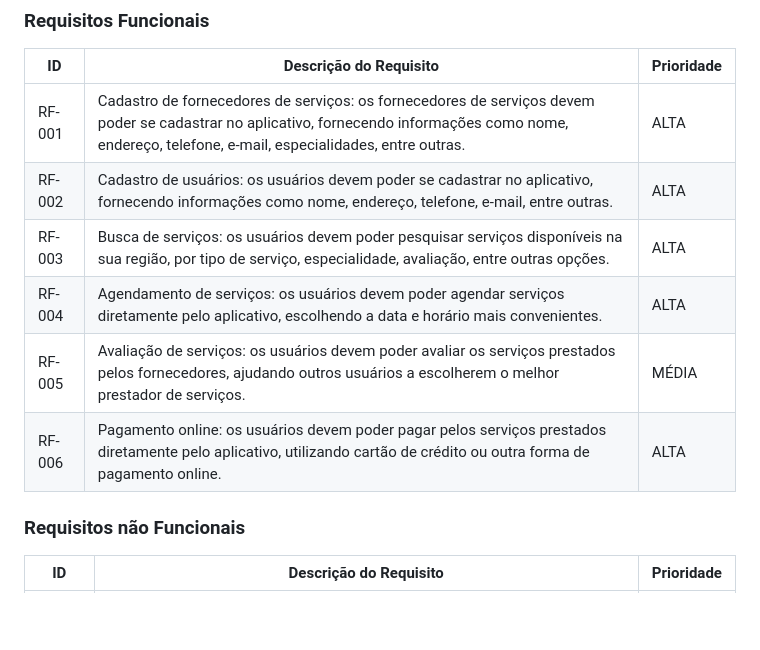
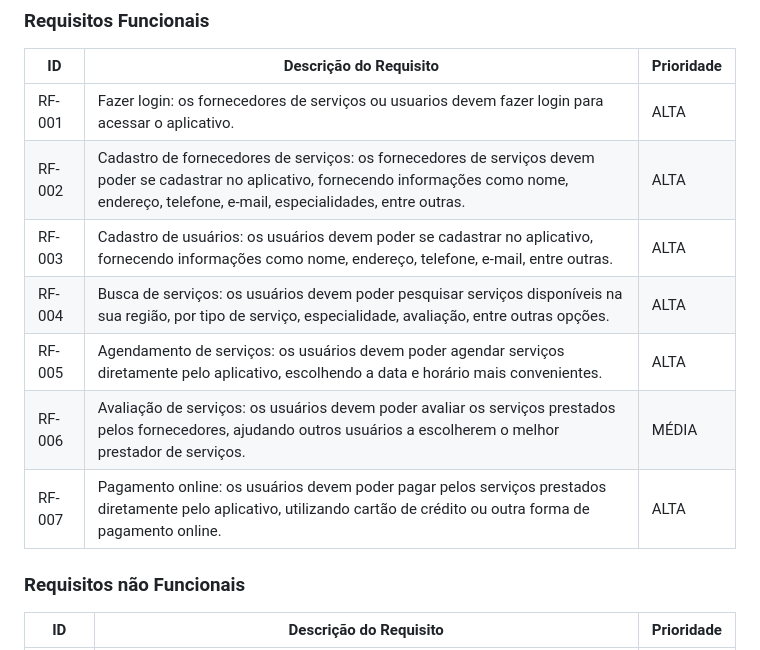
Before and after one commit to ICEI-PUC-Minas-PMV-ADS/pmv-ads-2023-1-e4-proj-apdist-t4-pmv-ads-2023-1-e4-proj-apdist-t4-serv, a Markdown page: docs/02-Especificação do Projeto.md, the part around the change. GitHub-like rendering; blank space fills up the shorter version.

Commit message:
Atualização

```diff
--- a/docs/02-Especificação do Projeto.md
+++ b/docs/02-Especificação do Projeto.md
@@ -152,12 +152,13 @@ As tabelas que se seguem apresentam os requisitos funcionais e não funcionais q
 
 |ID    | Descrição do Requisito  | Prioridade |
 |------|-----------------------------------------|----|
-|RF-001|Cadastro de fornecedores de serviços: os fornecedores de serviços devem poder se cadastrar no aplicativo, fornecendo informações como nome, endereço, telefone, e-mail, especialidades, entre outras.| ALTA |
-|RF-002|Cadastro de usuários: os usuários devem poder se cadastrar no aplicativo, fornecendo informações como nome, endereço, telefone, e-mail, entre outras.| ALTA |
-|RF-003|Busca de serviços: os usuários devem poder pesquisar serviços disponíveis na sua região, por tipo de serviço, especialidade, avaliação, entre outras opções.| ALTA |
-|RF-004|Agendamento de serviços: os usuários devem poder agendar serviços diretamente pelo aplicativo, escolhendo a data e horário mais convenientes.   | ALTA |
-|RF-005|Avaliação de serviços: os usuários devem poder avaliar os serviços prestados pelos fornecedores, ajudando outros usuários a escolherem o melhor prestador de serviços.| MÉDIA |
-|RF-006|Pagamento online: os usuários devem poder pagar pelos serviços prestados diretamente pelo aplicativo, utilizando cartão de crédito ou outra forma de pagamento online.| ALTA |
+|RF-001|Fazer login: os fornecedores de serviços ou usuarios devem fazer login para acessar o aplicativo.| ALTA |
+|RF-002|Cadastro de fornecedores de serviços: os fornecedores de serviços devem poder se cadastrar no aplicativo, fornecendo informações como nome, endereço, telefone, e-mail, especialidades, entre outras.| ALTA |
+|RF-003|Cadastro de usuários: os usuários devem poder se cadastrar no aplicativo, fornecendo informações como nome, endereço, telefone, e-mail, entre outras.| ALTA |
+|RF-004|Busca de serviços: os usuários devem poder pesquisar serviços disponíveis na sua região, por tipo de serviço, especialidade, avaliação, entre outras opções.| ALTA |
+|RF-005|Agendamento de serviços: os usuários devem poder agendar serviços diretamente pelo aplicativo, escolhendo a data e horário mais convenientes.   | ALTA |
+|RF-006|Avaliação de serviços: os usuários devem poder avaliar os serviços prestados pelos fornecedores, ajudando outros usuários a escolherem o melhor prestador de serviços.| MÉDIA |
+|RF-007|Pagamento online: os usuários devem poder pagar pelos serviços prestados diretamente pelo aplicativo, utilizando cartão de crédito ou outra forma de pagamento online.| ALTA |
 
 ### Requisitos não Funcionais
 
```
